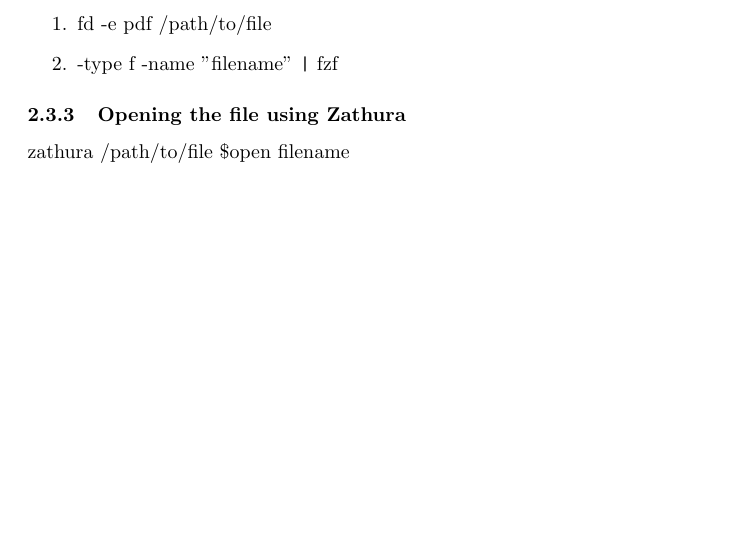
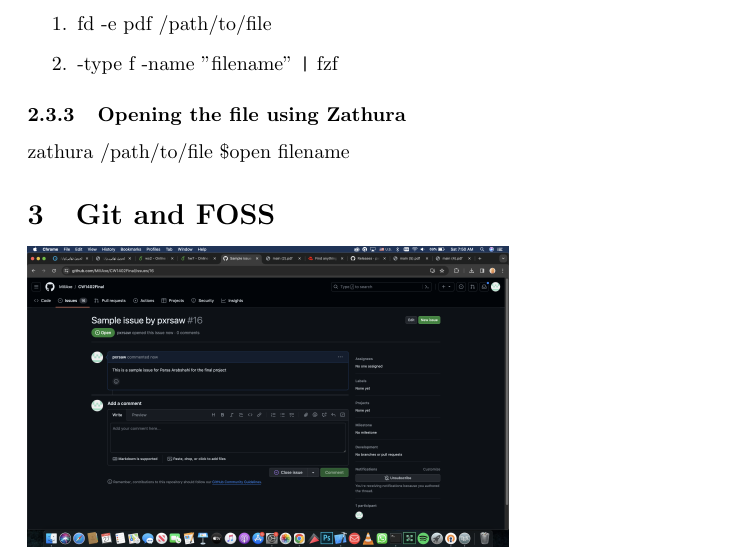
Before and after one commit to pxrsaw/FinalProject, a LaTeX document (main.tex): part of page 4 of 4, cut so that both start at the same text, the shorter picture padded with empty space. Compiled offline with pdfLaTeX.

Commit message:
section3

```diff
--- a/main.tex
+++ b/main.tex
@@ -53,4 +53,6 @@ The command \texttt{ls | fzf} lists the file in the current directory using the
 \end{enumerate}
 \subsubsection{Opening the file using Zathura}
 zathura /path/to/file \$open filename
+\section{Git and FOSS}
+\includegraphics[width=0.7\textwidth]{finalproj.png}
 \end{document}
```
Also changed, not shown: finalproj.png (added), 1 other file.
